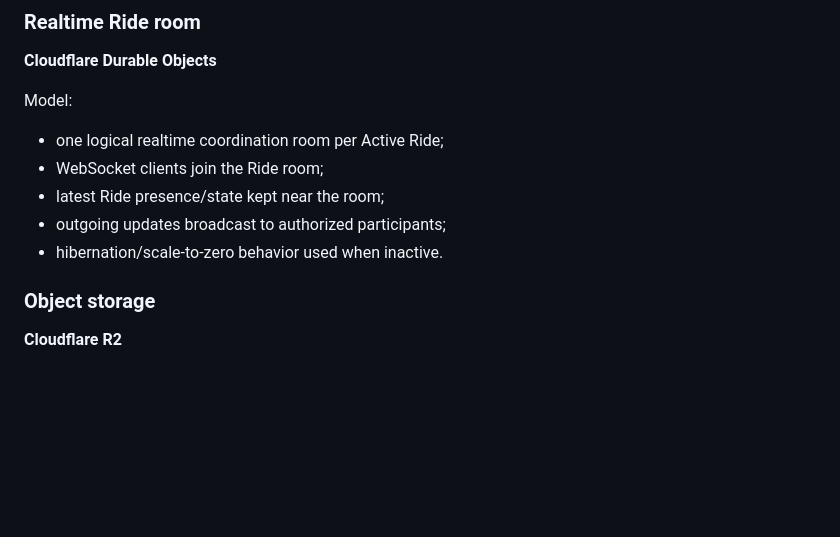
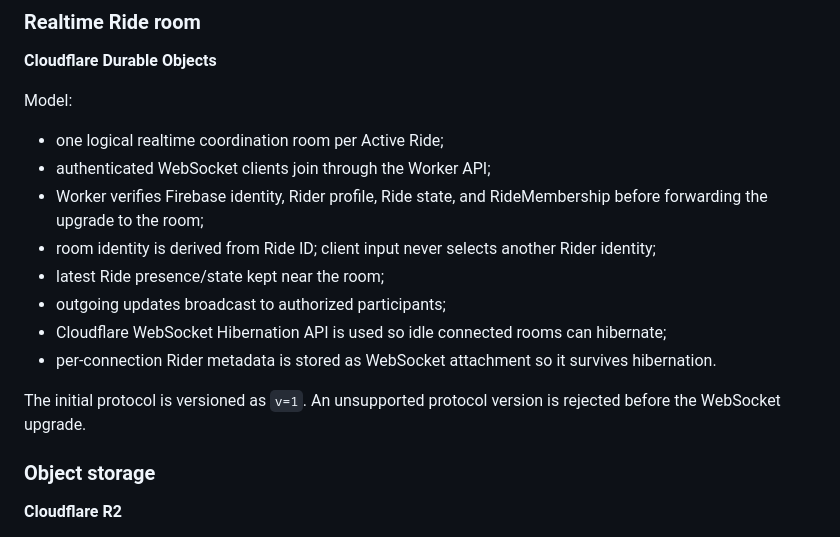
Before and after one commit to imadjinasi/commride, a Markdown page: docs/technical-architecture.md, the part around one of its changes. Drawn GitHub-style; blank space fills up the shorter version.

```diff
--- a/docs/technical-architecture.md
+++ b/docs/technical-architecture.md
@@ -79,10 +79,16 @@ D1 is chosen for low fixed cost and early-stage simplicity, not because it is th
 
 Model:
 - one logical realtime coordination room per Active Ride;
-- WebSocket clients join the Ride room;
+- authenticated WebSocket clients join through the Worker API;
+- Worker verifies Firebase identity, Rider profile, Ride state, and RideMembership before forwarding the upgrade to the room;
+- room identity is derived from Ride ID; client input never selects another Rider identity;
 - latest Ride presence/state kept near the room;
 - outgoing updates broadcast to authorized participants;
-- hibernation/scale-to-zero behavior used when inactive.
+- Cloudflare WebSocket Hibernation API is used so idle connected rooms can hibernate;
+- per-connection Rider metadata is stored as WebSocket attachment so it survives hibernation.
+
+The initial protocol is versioned as `v=1`. An unsupported protocol version is
+rejected before the WebSocket upgrade.
 
 ### Object storage
 **Cloudflare R2**
```
Also changed, not shown: other parts of docs/technical-architecture.md (+50 -0 lines).
